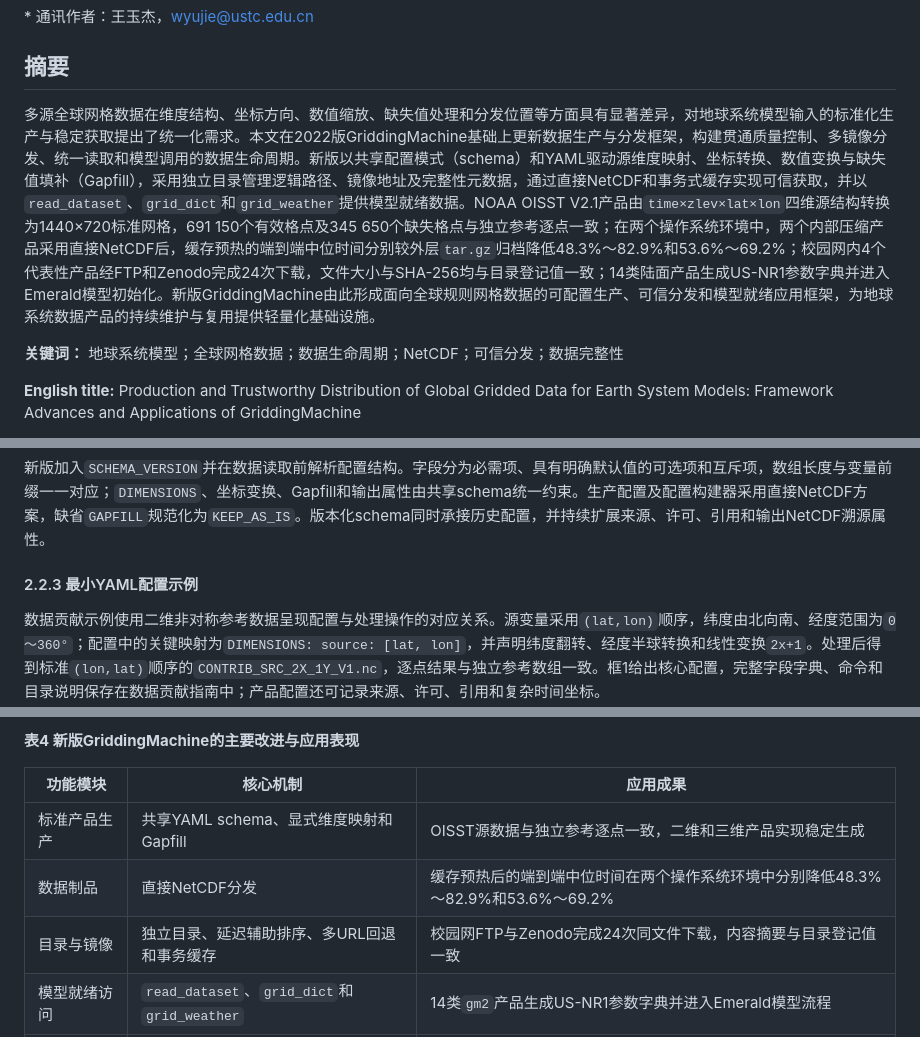
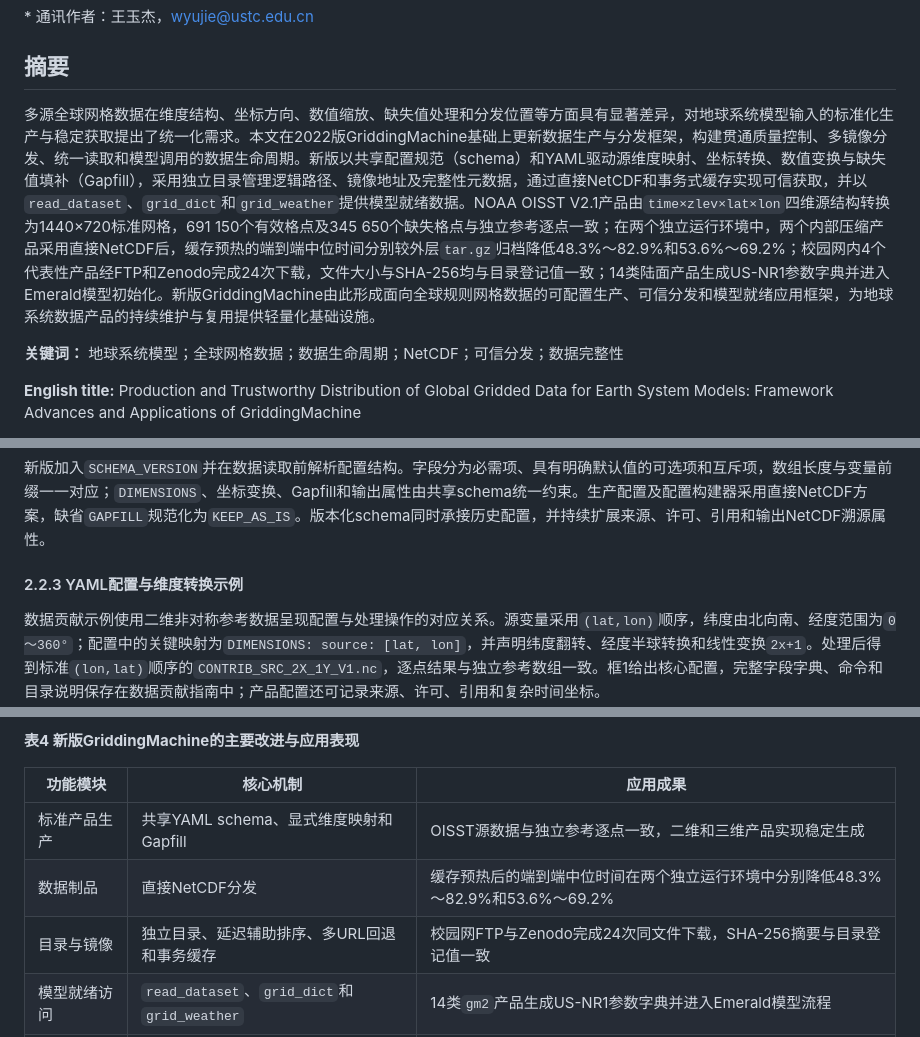
Before and after one commit to jhOo1/GriddingMachine_Reaserach, a Markdown page: 论文/GriddingMachine论文初稿_v0.1.md, 3 parts joined by grey strips. Drawn GitHub-style.

```diff
--- a/论文/GriddingMachine论文初稿_v0.1.md
+++ b/论文/GriddingMachine论文初稿_v0.1.md
@@ -10,7 +10,7 @@
 
 ## 摘要
 
-多源全球网格数据在维度结构、坐标方向、数值缩放、缺失值处理和分发位置等方面具有显著差异，对地球系统模型输入的标准化生产与稳定获取提出了统一化需求。本文在2022版GriddingMachine基础上更新数据生产与分发框架，构建贯通质量控制、多镜像分发、统一读取和模型调用的数据生命周期。新版以共享配置模式（schema）和YAML驱动源维度映射、坐标转换、数值变换与缺失值填补（Gapfill），采用独立目录管理逻辑路径、镜像地址及完整性元数据，通过直接NetCDF和事务式缓存实现可信获取，并以`read_dataset`、`grid_dict`和`grid_weather`提供模型就绪数据。NOAA OISST V2.1产品由`time×zlev×lat×lon`四维源结构转换为1440×720标准网格，691 150个有效格点及345 650个缺失格点与独立参考逐点一致；在两个操作系统环境中，两个内部压缩产品采用直接NetCDF后，缓存预热的端到端中位时间分别较外层`tar.gz`归档降低48.3%～82.9%和53.6%～69.2%；校园网内4个代表性产品经FTP和Zenodo完成24次下载，文件大小与SHA-256均与目录登记值一致；14类陆面产品生成US-NR1参数字典并进入Emerald模型初始化。新版GriddingMachine由此形成面向全球规则网格数据的可配置生产、可信分发和模型就绪应用框架，为地球系统数据产品的持续维护与复用提供轻量化基础设施。
+多源全球网格数据在维度结构、坐标方向、数值缩放、缺失值处理和分发位置等方面具有显著差异，对地球系统模型输入的标准化生产与稳定获取提出了统一化需求。本文在2022版GriddingMachine基础上更新数据生产与分发框架，构建贯通质量控制、多镜像分发、统一读取和模型调用的数据生命周期。新版以共享配置规范（schema）和YAML驱动源维度映射、坐标转换、数值变换与缺失值填补（Gapfill），采用独立目录管理逻辑路径、镜像地址及完整性元数据，通过直接NetCDF和事务式缓存实现可信获取，并以`read_dataset`、`grid_dict`和`grid_weather`提供模型就绪数据。NOAA OISST V2.1产品由`time×zlev×lat×lon`四维源结构转换为1440×720标准网格，691 150个有效格点及345 650个缺失格点与独立参考逐点一致；在两个独立运行环境中，两个内部压缩产品采用直接NetCDF后，缓存预热的端到端中位时间分别较外层`tar.gz`归档降低48.3%～82.9%和53.6%～69.2%；校园网内4个代表性产品经FTP和Zenodo完成24次下载，文件大小与SHA-256均与目录登记值一致；14类陆面产品生成US-NR1参数字典并进入Emerald模型初始化。新版GriddingMachine由此形成面向全球规则网格数据的可配置生产、可信分发和模型就绪应用框架，为地球系统数据产品的持续维护与复用提供轻量化基础设施。
 
 **关键词：** 地球系统模型；全球网格数据；数据生命周期；NetCDF；可信分发；数据完整性
 
@@ -110,7 +110,7 @@ YAML 将数据源差异与通用处理代码分离。当前配置由四类顶层
 
 新版加入`SCHEMA_VERSION`并在数据读取前解析配置结构。字段分为必需项、具有明确默认值的可选项和互斥项，数组长度与变量前缀一一对应；`DIMENSIONS`、坐标变换、Gapfill和输出属性由共享schema统一约束。生产配置及配置构建器采用直接NetCDF方案，缺省`GAPFILL`规范化为`KEEP_AS_IS`。版本化schema同时承接历史配置，并持续扩展来源、许可、引用和输出NetCDF溯源属性。
 
-#### 2.2.3 最小YAML配置示例
+#### 2.2.3 YAML配置与维度转换示例
 
 数据贡献示例使用二维非对称参考数据呈现配置与处理操作的对应关系。源变量采用`(lat,lon)`顺序，纬度由北向南、经度范围为`0～360°`；配置中的关键映射为`DIMENSIONS: source: [lat, lon]`，并声明纬度翻转、经度半球转换和线性变换`2x+1`。处理后得到标准`(lon,lat)`顺序的`CONTRIB_SRC_2X_1Y_V1.nc`，逐点结果与独立参考数组一致。框1给出核心配置，完整字段字典、命令和目录说明保存在数据贡献指南中；产品配置还可记录来源、许可、引用和复杂时间坐标。
 
@@ -349,8 +349,8 @@ parameters = Indexer.grid_dict("gm2", 2020, 40.0329, -105.5464)
 | 功能模块 | 核心机制 | 应用成果 |
 |---|---|---|
 | 标准产品生产 | 共享YAML schema、显式维度映射和Gapfill | OISST源数据与独立参考逐点一致，二维和三维产品实现稳定生成 |
-| 数据制品 | 直接NetCDF分发 | 缓存预热后的端到端中位时间在两个操作系统环境中分别降低48.3%～82.9%和53.6%～69.2% |
-| 目录与镜像 | 独立目录、延迟辅助排序、多URL回退和事务缓存 | 校园网FTP与Zenodo完成24次同文件下载，内容摘要与目录登记值一致 |
+| 数据制品 | 直接NetCDF分发 | 缓存预热后的端到端中位时间在两个独立运行环境中分别降低48.3%～82.9%和53.6%～69.2% |
+| 目录与镜像 | 独立目录、延迟辅助排序、多URL回退和事务缓存 | 校园网FTP与Zenodo完成24次同文件下载，SHA-256摘要与目录登记值一致 |
 | 模型就绪访问 | `read_dataset`、`grid_dict`和`grid_weather` | 14类`gm2`产品生成US-NR1参数字典并进入Emerald模型流程 |
 | 跨操作系统运行 | 版本化依赖与持续集成 | 多个操作系统环境保持一致的软件路径、数据结构与模型接口 |
 
```
Also changed, not shown: other parts of 论文/GriddingMachine论文初稿_v0.1.md (+17 -11 lines), 论文/figures/图3_直接NetCDF分发效率.png (added), 4 other files.
